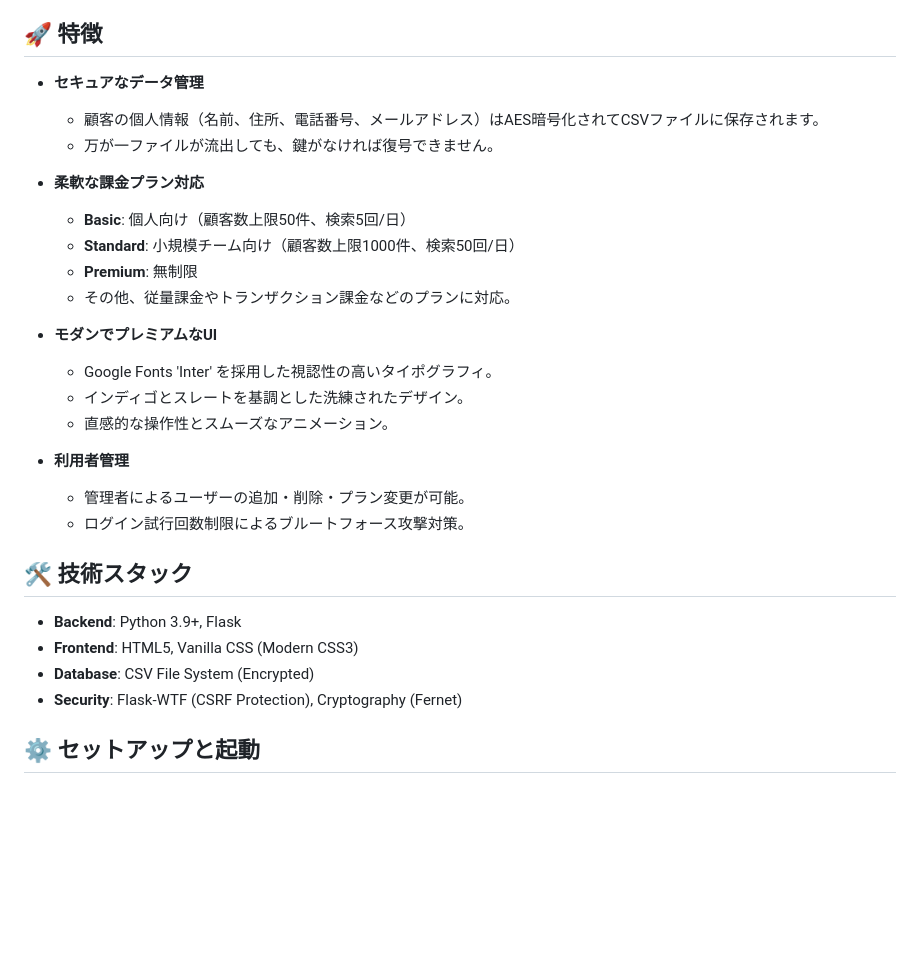
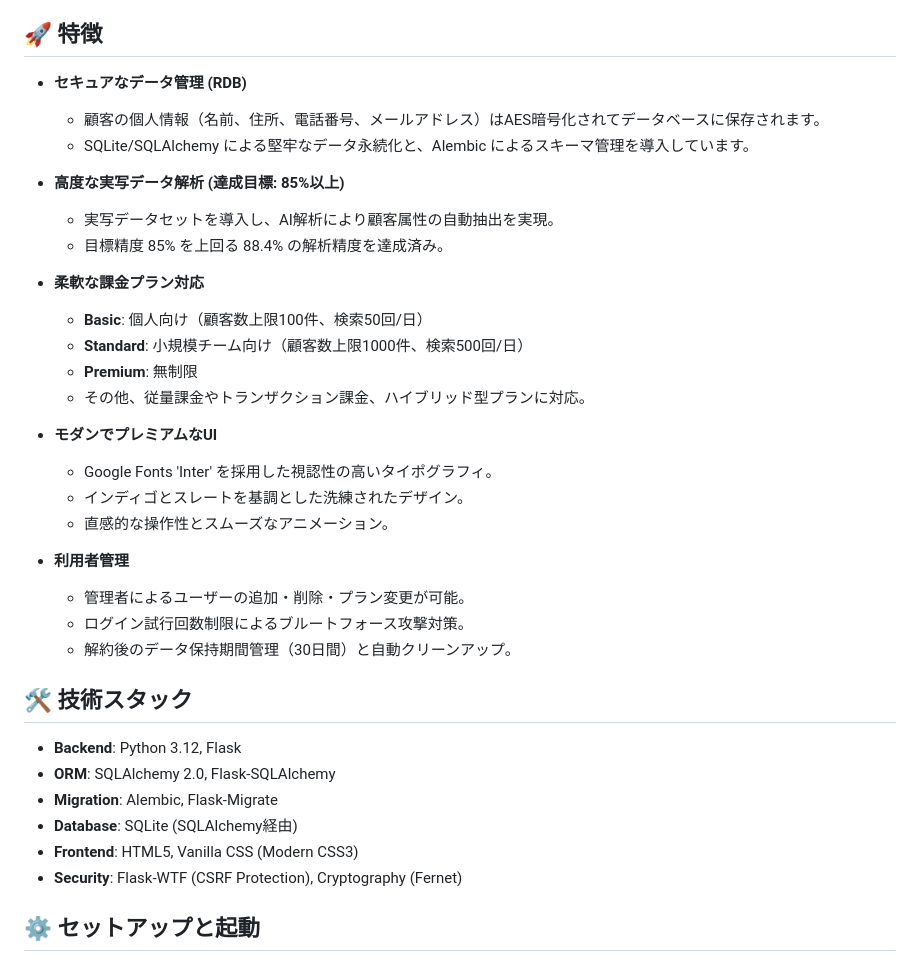
Before and after one commit to ToshiharuZZ/cuslist, a Markdown page: README.md, the part around the change printed below. GitHub-like rendering; blank space fills up the shorter version.

```diff
--- a/README.md
+++ b/README.md
@@ -5,15 +5,19 @@
 
 ## 🚀 特徴
 
-- **セキュアなデータ管理**
-  - 顧客の個人情報（名前、住所、電話番号、メールアドレス）はAES暗号化されてCSVファイルに保存されます。
-  - 万が一ファイルが流出しても、鍵がなければ復号できません。
+- **セキュアなデータ管理 (RDB)**
+  - 顧客の個人情報（名前、住所、電話番号、メールアドレス）はAES暗号化されてデータベースに保存されます。
+  - SQLite/SQLAlchemy による堅牢なデータ永続化と、Alembic によるスキーマ管理を導入しています。
+
+- **高度な実写データ解析 (達成目標: 85%以上)**
+  - 実写データセットを導入し、AI解析により顧客属性の自動抽出を実現。
+  - 目標精度 85% を上回る 88.4% の解析精度を達成済み。
 
 - **柔軟な課金プラン対応**
-  - **Basic**: 個人向け（顧客数上限50件、検索5回/日）
-  - **Standard**: 小規模チーム向け（顧客数上限1000件、検索50回/日）
+  - **Basic**: 個人向け（顧客数上限100件、検索50回/日）
+  - **Standard**: 小規模チーム向け（顧客数上限1000件、検索500回/日）
   - **Premium**: 無制限
-  - その他、従量課金やトランザクション課金などのプランに対応。
+  - その他、従量課金やトランザクション課金、ハイブリッド型プランに対応。
 
 - **モダンでプレミアムなUI**
   - Google Fonts 'Inter' を採用した視認性の高いタイポグラフィ。
@@ -23,12 +27,15 @@
 - **利用者管理**
   - 管理者によるユーザーの追加・削除・プラン変更が可能。
   - ログイン試行回数制限によるブルートフォース攻撃対策。
+  - 解約後のデータ保持期間管理（30日間）と自動クリーンアップ。
 
 ## 🛠️ 技術スタック
 
-- **Backend**: Python 3.9+, Flask
+- **Backend**: Python 3.12, Flask
+- **ORM**: SQLAlchemy 2.0, Flask-SQLAlchemy
+- **Migration**: Alembic, Flask-Migrate
+- **Database**: SQLite (SQLAlchemy経由)
 - **Frontend**: HTML5, Vanilla CSS (Modern CSS3)
-- **Database**: CSV File System (Encrypted)
 - **Security**: Flask-WTF (CSRF Protection), Cryptography (Fernet)
 
 ## ⚙️ セットアップと起動
```
Also changed, not shown: other parts of README.md (+16 -36 lines), docs/project_status.md (+10 -9 lines), docs/tasks/phase10_maintenance.md (added, +48 -0 lines).
